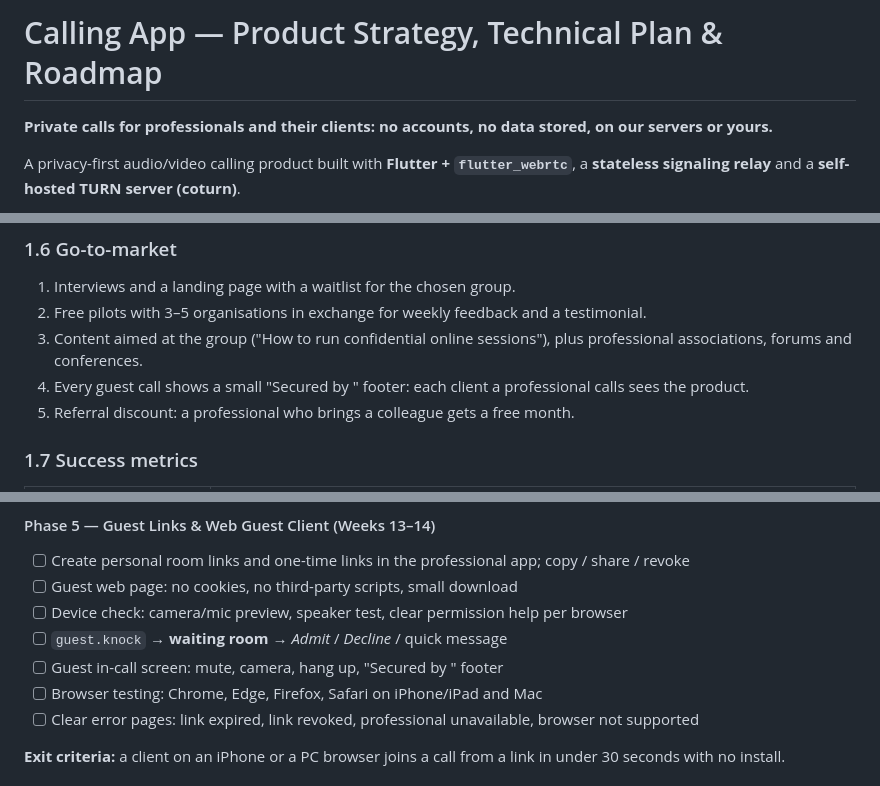
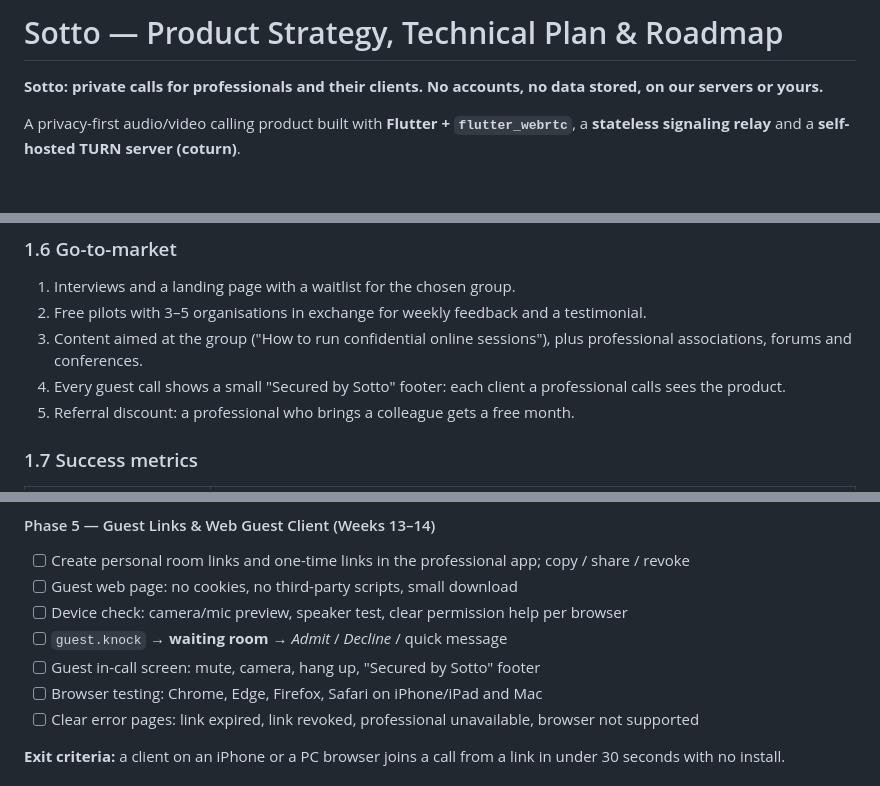
Before and after one commit to rbr48/sotto, a Markdown page: docs/ROADMAP.md, 3 parts joined by grey strips. Rendered like a GitHub page; blank space fills up the shorter version.

```diff
--- a/docs/ROADMAP.md
+++ b/docs/ROADMAP.md
@@ -1,6 +1,6 @@
-# Calling App — Product Strategy, Technical Plan & Roadmap
+# Sotto — Product Strategy, Technical Plan & Roadmap
 
-**Private calls for professionals and their clients: no accounts, no data stored, on our servers or yours.**
+**Sotto: private calls for professionals and their clients. No accounts, no data stored, on our servers or yours.**
 
 A privacy-first audio/video calling product built with **Flutter + `flutter_webrtc`**, a **stateless signaling relay** and a **self-hosted TURN server (coturn)**.
 
@@ -62,7 +62,7 @@ The choice is made in Stage A (validation), based on interviews.
 1. Interviews and a landing page with a waitlist for the chosen group.
 2. Free pilots with 3–5 organisations in exchange for weekly feedback and a testimonial.
 3. Content aimed at the group ("How to run confidential online sessions"), plus professional associations, forums and conferences.
-4. Every guest call shows a small "Secured by <app>" footer: each client a professional calls sees the product.
+4. Every guest call shows a small "Secured by Sotto" footer: each client a professional calls sees the product.
 5. Referral discount: a professional who brings a colleague gets a free month.
 
 ### 1.7 Success metrics
@@ -493,7 +493,7 @@ The roadmap has five stages. **Do not skip Stage A**: it decides whether the res
 - [ ] Guest web page: no cookies, no third-party scripts, small download
 - [ ] Device check: camera/mic preview, speaker test, clear permission help per browser
 - [ ] `guest.knock` → **waiting room** → *Admit* / *Decline* / quick message
-- [ ] Guest in-call screen: mute, camera, hang up, "Secured by <app>" footer
+- [ ] Guest in-call screen: mute, camera, hang up, "Secured by Sotto" footer
 - [ ] Browser testing: Chrome, Edge, Firefox, Safari on iPhone/iPad and Mac
 - [ ] Clear error pages: link expired, link revoked, professional unavailable, browser not supported
 
```
Also changed, not shown: README.md (added, +27 -0 lines), docs/FEATURES.md (+2 -2 lines).
